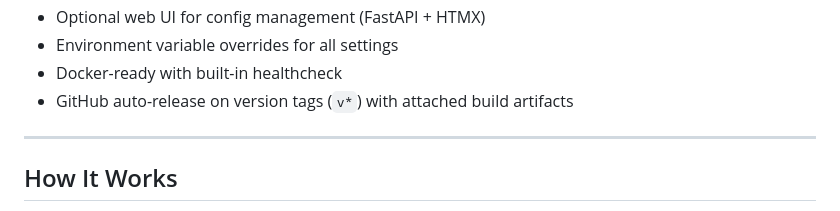
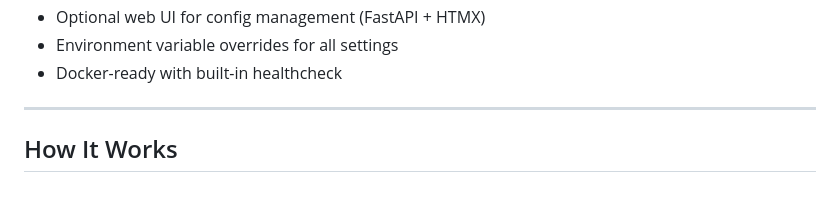
Before and after one commit to 2wenty2wo/SnakeCharmer, a Markdown page: README.md, the part around one of its changes. GitHub-like rendering.

```diff
--- a/README.md
+++ b/README.md
@@ -37,7 +37,6 @@
 - Optional web UI for config management (FastAPI + HTMX)
 - Environment variable overrides for all settings
 - Docker-ready with built-in healthcheck
-- GitHub auto-release on version tags (`v*`) with attached build artifacts
 
 ---
 
```
Also changed, not shown: other parts of README.md (+1 -1 lines).
